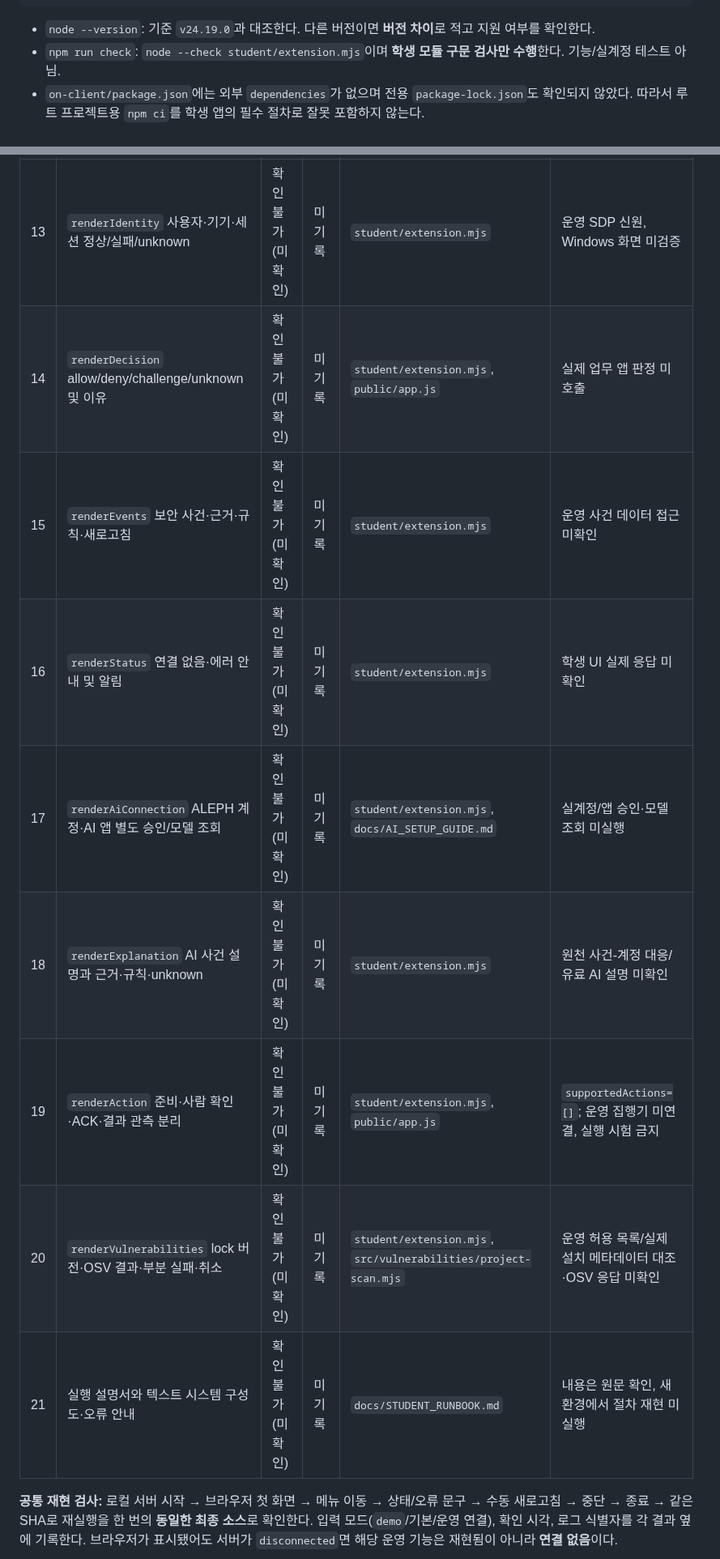
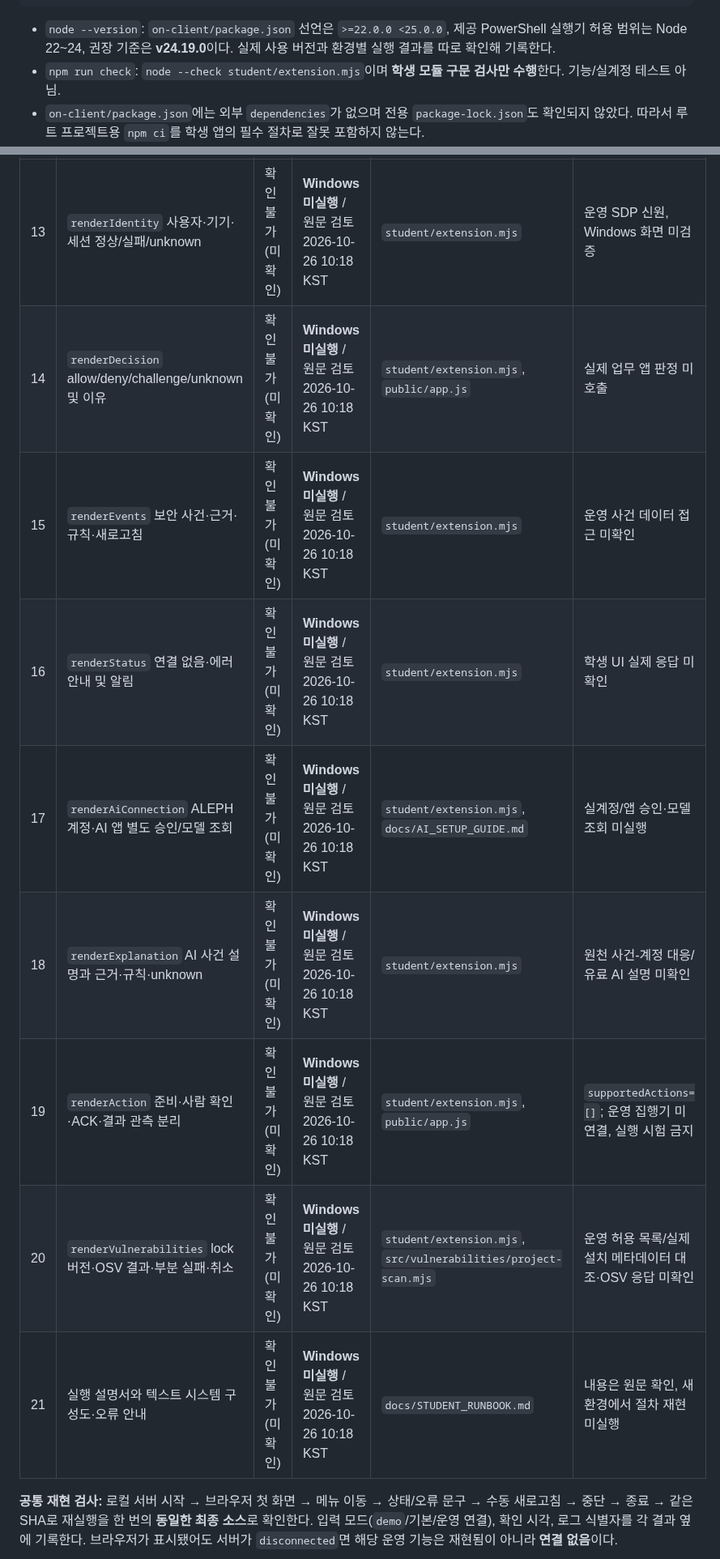
Before and after one commit to dfdfewqk/choi-bujang-secret-vault, a Markdown page: on-client/docs/STUDENT_RELEASE_VERIFICATION.md, 2 parts joined by grey strips. Shown at 81% size. Drawn GitHub-style.

````diff
--- a/on-client/docs/STUDENT_RELEASE_VERIFICATION.md
+++ b/on-client/docs/STUDENT_RELEASE_VERIFICATION.md
@@ -76,7 +81,7 @@ npm run check
 powershell -NoProfile -ExecutionPolicy Bypass -File .\tools\start-alekov.ps1
 ```
 
-- `node --version`: 기준 `v24.19.0`과 대조한다. 다른 버전이면 **버전 차이**로 적고 지원 여부를 확인한다.
+- `node --version`: `on-client/package.json` 선언은 `>=22.0.0 <25.0.0`, 제공 PowerShell 실행기 허용 범위는 Node 22~24, 권장 기준은 **v24.19.0**이다. 실제 사용 버전과 환경별 실행 결과를 따로 확인해 기록한다.
 - `npm run check`: `node --check student/extension.mjs`이며 **학생 모듈 구문 검사만 수행**한다. 기능/실계정 테스트 아님.
 - `on-client/package.json`에는 외부 `dependencies`가 없으며 전용 `package-lock.json`도 확인되지 않았다. 따라서 루트 프로젝트용 `npm ci`를 학생 앱의 필수 절차로 잘못 포함하지 않는다.
 - 제공 시작 도구의 성공 신호: `케셰브가 켜졌습니다. 브라우저에서 http://127.0.0.1:5189/ 을 여세요.` 및 `서버가 응답한 것만 확인했습니다. AI 연결 상태는 화면에서 따로 확인해 주세요.`. 이는 **로컬 HTTP 시작 신호**이지 운영 보안 서비스 연결 성공이 아니다.
@@ -95,13 +100,13 @@ powershell -NoProfile -ExecutionPolicy Bypass -File .\tools\start-alekov.ps1
 | --- | --- | --- | --- | --- | --- |
-| 13 | `renderIdentity` 사용자·기기·세션 정상/실패/unknown | 확인 불가(미확인) | 미기록 | `student/extension.mjs` | 운영 SDP 신원, Windows 화면 미검증 |
-| 14 | `renderDecision` allow/deny/challenge/unknown 및 이유 | 확인 불가(미확인) | 미기록 | `student/extension.mjs`, `public/app.js` | 실제 업무 앱 판정 미호출 |
-| 15 | `renderEvents` 보안 사건·근거·규칙·새로고침 | 확인 불가(미확인) | 미기록 | `student/extension.mjs` | 운영 사건 데이터 접근 미확인 |
-| 16 | `renderStatus` 연결 없음·에러 안내 및 알림 | 확인 불가(미확인) | 미기록 | `student/extension.mjs` | 학생 UI 실제 응답 미확인 |
-| 17 | `renderAiConnection` ALEPH 계정·AI 앱 별도 승인/모델 조회 | 확인 불가(미확인) | 미기록 | `student/extension.mjs`, `docs/AI_SETUP_GUIDE.md` | 실계정/앱 승인·모델 조회 미실행 |
-| 18 | `renderExplanation` AI 사건 설명과 근거·규칙·unknown | 확인 불가(미확인) | 미기록 | `student/extension.mjs` | 원천 사건-계정 대응/유료 AI 설명 미확인 |
-| 19 | `renderAction` 준비·사람 확인·ACK·결과 관측 분리 | 확인 불가(미확인) | 미기록 | `student/extension.mjs`, `public/app.js` | `supportedActions=[]`; 운영 집행기 미연결, 실행 시험 금지 |
-| 20 | `renderVulnerabilities` lock 버전·OSV 결과·부분 실패·취소 | 확인 불가(미확인) | 미기록 | `student/extension.mjs`, `src/vulnerabilities/project-scan.mjs` | 운영 허용 목록/실제 설치 메타데이터 대조·OSV 응답 미확인 |
-| 21 | 실행 설명서와 텍스트 시스템 구성도·오류 안내 | 확인 불가(미확인) | 미기록 | `docs/STUDENT_RUNBOOK.md` | 내용은 원문 확인, 새 환경에서 절차 재현 미실행 |
+| 13 | `renderIdentity` 사용자·기기·세션 정상/실패/unknown | 확인 불가(미확인) | **Windows 미실행** / 원문 검토 2026-10-26 10:18 KST | `student/extension.mjs` | 운영 SDP 신원, Windows 화면 미검증 |
+| 14 | `renderDecision` allow/deny/challenge/unknown 및 이유 | 확인 불가(미확인) | **Windows 미실행** / 원문 검토 2026-10-26 10:18 KST | `student/extension.mjs`, `public/app.js` | 실제 업무 앱 판정 미호출 |
+| 15 | `renderEvents` 보안 사건·근거·규칙·새로고침 | 확인 불가(미확인) | **Windows 미실행** / 원문 검토 2026-10-26 10:18 KST | `student/extension.mjs` | 운영 사건 데이터 접근 미확인 |
+| 16 | `renderStatus` 연결 없음·에러 안내 및 알림 | 확인 불가(미확인) | **Windows 미실행** / 원문 검토 2026-10-26 10:18 KST | `student/extension.mjs` | 학생 UI 실제 응답 미확인 |
+| 17 | `renderAiConnection` ALEPH 계정·AI 앱 별도 승인/모델 조회 | 확인 불가(미확인) | **Windows 미실행** / 원문 검토 2026-10-26 10:18 KST | `student/extension.mjs`, `docs/AI_SETUP_GUIDE.md` | 실계정/앱 승인·모델 조회 미실행 |
+| 18 | `renderExplanation` AI 사건 설명과 근거·규칙·unknown | 확인 불가(미확인) | **Windows 미실행** / 원문 검토 2026-10-26 10:18 KST | `student/extension.mjs` | 원천 사건-계정 대응/유료 AI 설명 미확인 |
+| 19 | `renderAction` 준비·사람 확인·ACK·결과 관측 분리 | 확인 불가(미확인) | **Windows 미실행** / 원문 검토 2026-10-26 10:18 KST | `student/extension.mjs`, `public/app.js` | `supportedActions=[]`; 운영 집행기 미연결, 실행 시험 금지 |
+| 20 | `renderVulnerabilities` lock 버전·OSV 결과·부분 실패·취소 | 확인 불가(미확인) | **Windows 미실행** / 원문 검토 2026-10-26 10:18 KST | `student/extension.mjs`, `src/vulnerabilities/project-scan.mjs` | 운영 허용 목록/실제 설치 메타데이터 대조·OSV 응답 미확인 |
+| 21 | 실행 설명서와 텍스트 시스템 구성도·오류 안내 | 확인 불가(미확인) | **Windows 미실행** / 원문 검토 2026-10-26 10:18 KST | `docs/STUDENT_RUNBOOK.md` | 내용은 원문 확인, 새 환경에서 절차 재현 미실행 |
 
 **공통 재현 검사:** 로컬 서버 시작 → 브라우저 첫 화면 → 메뉴 이동 → 상태/오류 문구 → 수동 새로고침 → 중단 → 종료 → 같은 SHA로 재실행을 한 번의 **동일한 최종 소스**로 확인한다. 입력 모드(`demo`/기본/운영 연결), 확인 시각, 로그 식별자를 각 결과 옆에 기록한다. 브라우저가 표시됐어도 서버가 `disconnected`면 해당 운영 기능은 재현됨이 아니라 **연결 없음**이다.
 
````
Also changed, not shown: other parts of on-client/docs/STUDENT_RELEASE_VERIFICATION.md (+16 -11 lines).
